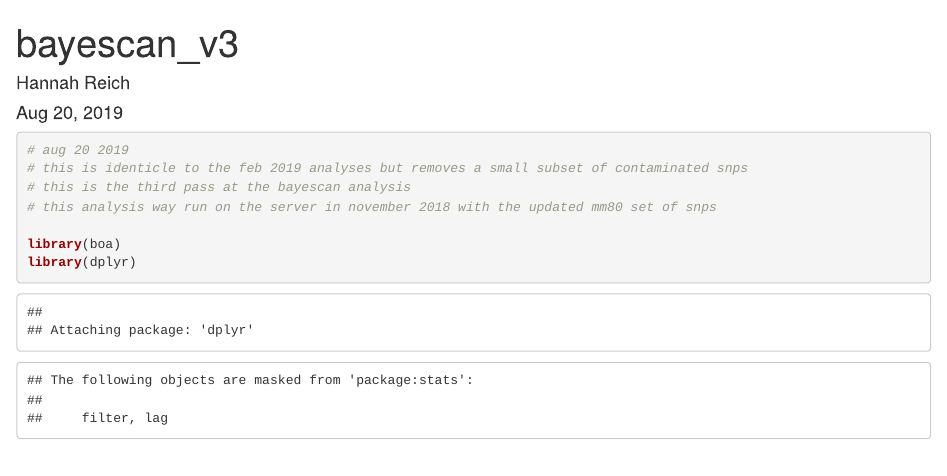
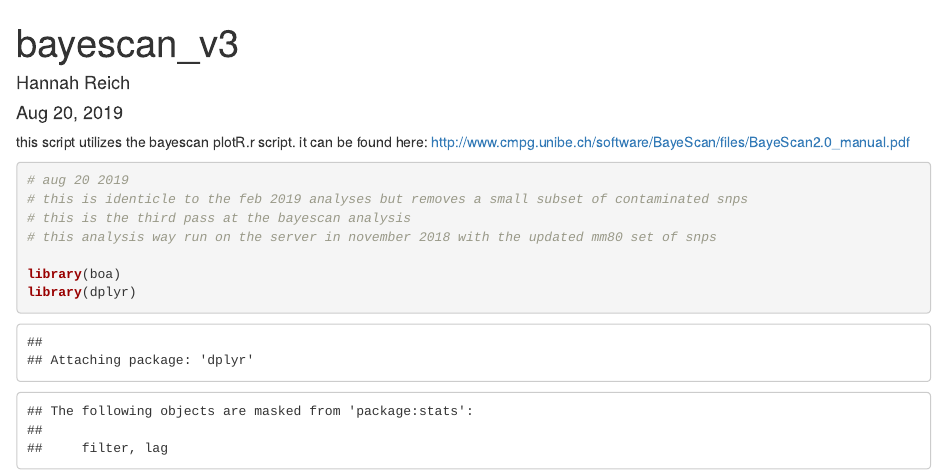
Before and after one commit to hgreich/Sfitti, an R Markdown document (snp_analyses/bayescan/ANALYSIS_SCRIPT_bayescan_v3_aug19.Rmd): the page in a window 1100 px wide, from its top. Rendered offline with R 4.5, knitr and Pandoc, with nearby package versions; some code elsewhere in the file could not run offline.

Commit message:
Update and rename bayescan_v3_aug19.Rmd to ANALYSIS_SCRIPT_bayescan_v3_aug19.Rmd

````diff
--- a/snp_analyses/bayescan/bayescan_v3_aug19.Rmd
+++ b/snp_analyses/bayescan/ANALYSIS_SCRIPT_bayescan_v3_aug19.Rmd
@@ -4,6 +4,8 @@ author: "Hannah Reich"
 date: "Aug 20, 2019"
 output: html_document
 ---
+
+this script utilizes the bayescan plotR.r script. it can be found here: http://www.cmpg.unibe.ch/software/BayeScan/files/BayeScan2.0_manual.pdf
 
 ```{r}
 # aug 20 2019
````
